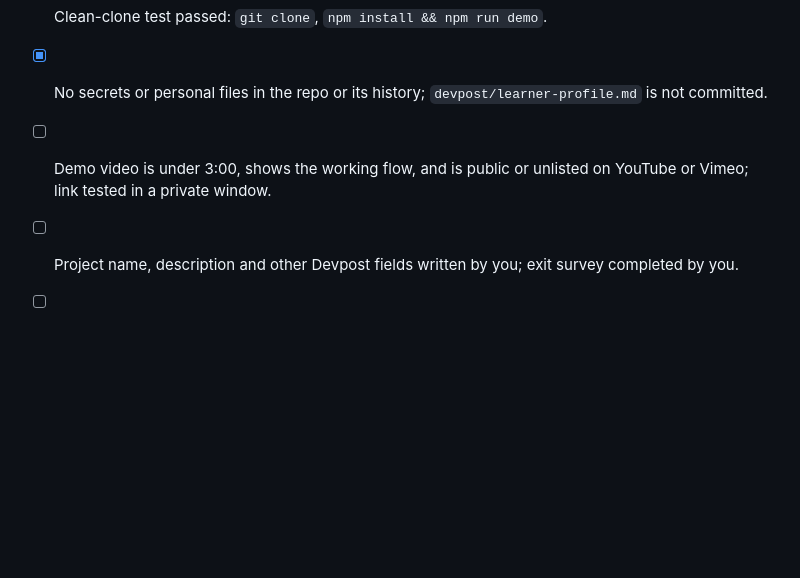
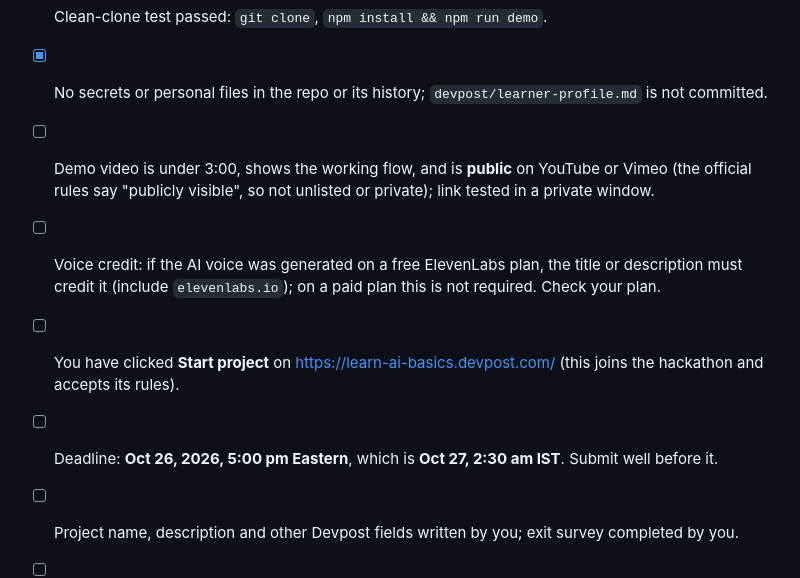
Before and after one commit to Kaushik2210/tapwire, a Markdown page: DEVPOST_SUBMISSION.md, the part around the change. GitHub-like rendering; blank space fills up the shorter version.

Commit message:
Submission notes: video must be public, voice credit, deadline in IST

```diff
--- a/DEVPOST_SUBMISSION.md
+++ b/DEVPOST_SUBMISSION.md
@@ -64,6 +64,9 @@ Already verified (from a fresh unauthenticated clone of the public repo): the re
 - [x] `LICENSE`, `README.md`, `.env.example` and the planning docs (`devpost/scope.md`, `prd.md`, `spec.md`, `checklist.md`) are present on the default branch.
 - [x] Clean-clone test passed: `git clone`, `npm install && npm run demo`.
 - [x] No secrets or personal files in the repo or its history; `devpost/learner-profile.md` is not committed.
-- [ ] Demo video is under 3:00, shows the working flow, and is public or unlisted on YouTube or Vimeo; link tested in a private window.
+- [ ] Demo video is under 3:00, shows the working flow, and is **public** on YouTube or Vimeo (the official rules say "publicly visible", so not unlisted or private); link tested in a private window.
+- [ ] Voice credit: if the AI voice was generated on a free ElevenLabs plan, the title or description must credit it (include `elevenlabs.io`); on a paid plan this is not required. Check your plan.
+- [ ] You have clicked **Start project** on https://learn-ai-basics.devpost.com/ (this joins the hackathon and accepts its rules).
+- [ ] Deadline: **Oct 26, 2026, 5:00 pm Eastern**, which is **Oct 27, 2:30 am IST**. Submit well before it.
 - [ ] Project name, description and other Devpost fields written by you; exit survey completed by you.
 - [ ] Submit on Devpost before the deadline (Oct 26).
```
Also changed, not shown: README.md (+1 -1 lines).
